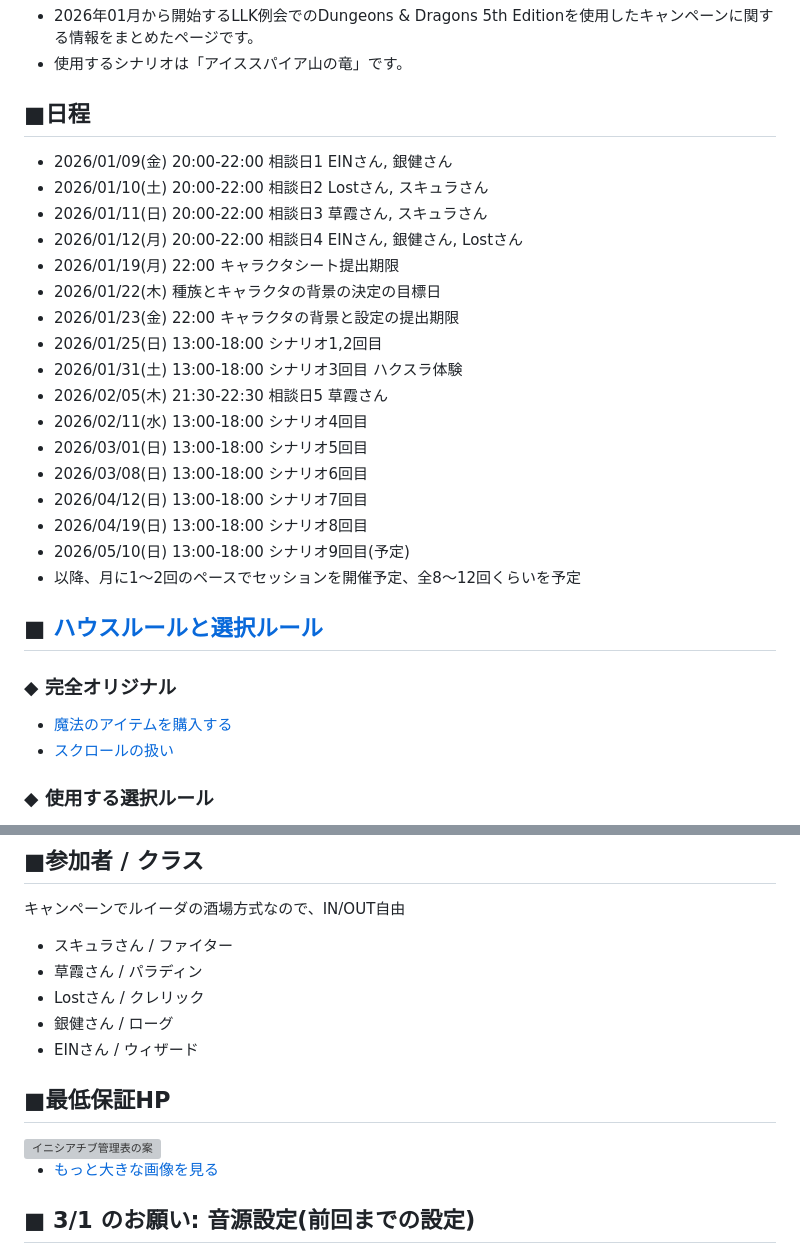
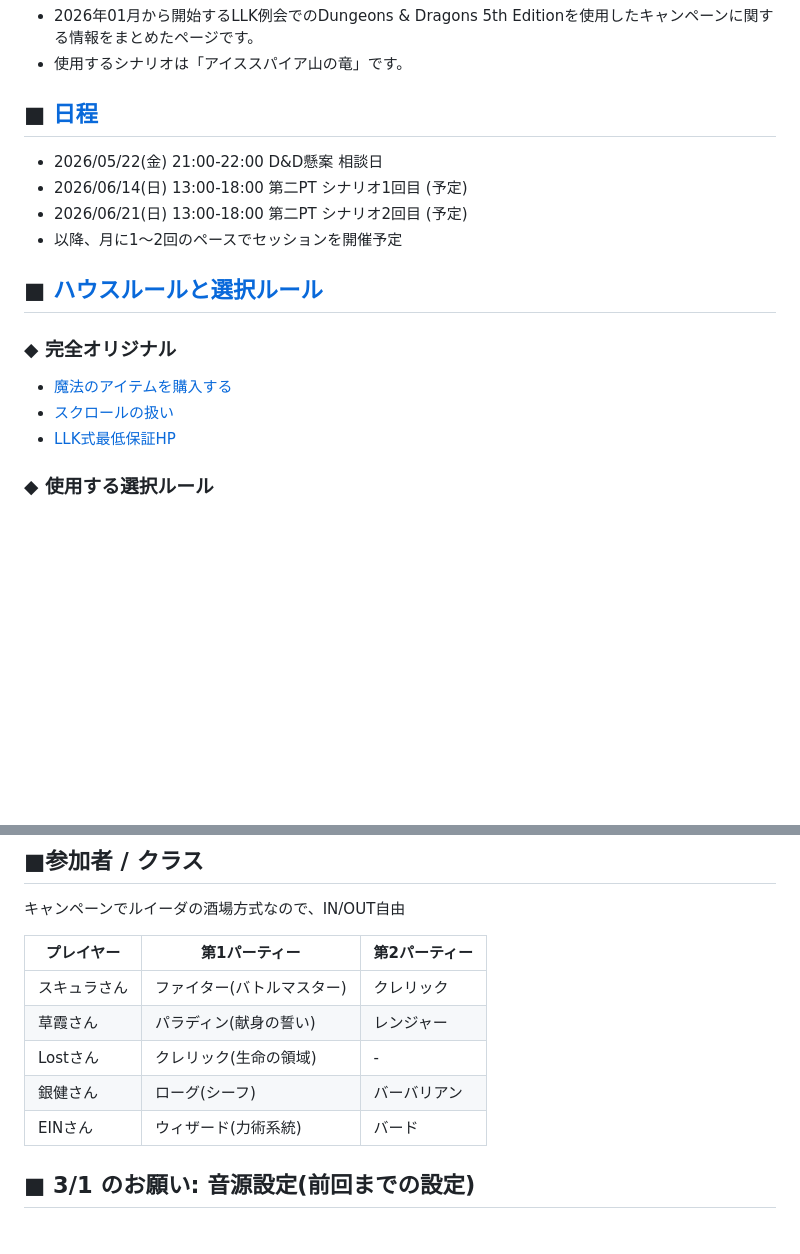
Before and after one commit to ezmscrap/LLK-session-DnD5th-icespire-mountain-dragon, a Markdown page: docs/README.md, 2 parts joined by grey strips. Drawn GitHub-style; blank space fills up the shorter version; grey boxes are pictures that could not be loaded.

Commit message:
update: 最低保証HPをハウスルールコーナーに移動

```diff
--- a/docs/README.md
+++ b/docs/README.md
@@ -2,29 +2,17 @@
 - 2026年01月から開始するLLK例会でのDungeons & Dragons 5th Editionを使用したキャンペーンに関する情報をまとめたページです。</p>
 - 使用するシナリオは「アイススパイア山の竜」です。
 
-## ■日程
-- 2026/01/09(金) 20:00-22:00 相談日1 EINさん, 銀健さん
-- 2026/01/10(土) 20:00-22:00 相談日2 Lostさん, スキュラさん
-- 2026/01/11(日) 20:00-22:00 相談日3 草霞さん, スキュラさん
-- 2026/01/12(月) 20:00-22:00 相談日4 EINさん, 銀健さん, Lostさん
-- 2026/01/19(月) 22:00 キャラクタシート提出期限
-- 2026/01/22(木) 種族とキャラクタの背景の決定の目標日
-- 2026/01/23(金) 22:00 キャラクタの背景と設定の提出期限
-- 2026/01/25(日) 13:00-18:00 シナリオ1,2回目
-- 2026/01/31(土) 13:00-18:00 シナリオ3回目 ハクスラ体験
-- 2026/02/05(木) 21:30-22:30 相談日5 草霞さん
-- 2026/02/11(水) 13:00-18:00 シナリオ4回目
-- 2026/03/01(日) 13:00-18:00 シナリオ5回目
-- 2026/03/08(日) 13:00-18:00 シナリオ6回目
-- 2026/04/12(日) 13:00-18:00 シナリオ7回目
-- 2026/04/19(日) 13:00-18:00 シナリオ8回目
-- 2026/05/10(日) 13:00-18:00 シナリオ9回目(予定)
-- 以降、月に1～2回のペースでセッションを開催予定、全8～12回くらいを予定
+## ■ [日程](./schedule/)
+- 2026/05/22(金) 21:00-22:00 D&D懸案 相談日
+- 2026/06/14(日) 13:00-18:00 第二PT シナリオ1回目 (予定)
+- 2026/06/21(日) 13:00-18:00 第二PT シナリオ2回目 (予定)
+- 以降、月に1～2回のペースでセッションを開催予定
 
 ## ■ [ハウスルールと選択ルール](./house-rule/)
 ### ◆ 完全オリジナル
 - [魔法のアイテムを購入する](./house-rule/purchase-magic-items/)
 - [スクロールの扱い](./house-rule/use-a-spell-scroll/)
+- [LLK式最低保証HP](./house-rule/minimum-guaranteed-hp/)
 
 ### ◆ 使用する選択ルール
 - 特技: PCの差別化のため
@@ -37,16 +25,13 @@
 ## ■参加者 / クラス
 キャンペーンでルイーダの酒場方式なので、IN/OUT自由
 
-- スキュラさん / ファイター
-- 草霞さん / パラディン
-- Lostさん / クレリック
-- 銀健さん / ローグ
-- EINさん / ウィザード
-
-## ■最低保証HP
-<img src="./images/2026-02-04-01.png" width="384" alt="イニシアチブ管理表の案">
-
-- [もっと大きな画像を見る](./2026-02-04/)
+|プレイヤー|第1パーティー|第2パーティー|
+|---|---|---|
+| スキュラさん | ファイター(バトルマスター) | クレリック|
+| 草霞さん | パラディン(献身の誓い) | レンジャー|
+| Lostさん | クレリック(生命の領域) | -|
+| 銀健さん | ローグ(シーフ)  | バーバリアン|
+| EINさん | ウィザード(力術系統) | バード|
 
 ## ■ 3/1 のお願い: 音源設定(前回までの設定)
 - アズライト: 100: 黒沢冴白
```
Also changed, not shown: docs/house-rule/README.md (+1 -0 lines), docs/images/2026-02-04-02.png (added), 1 other file.
